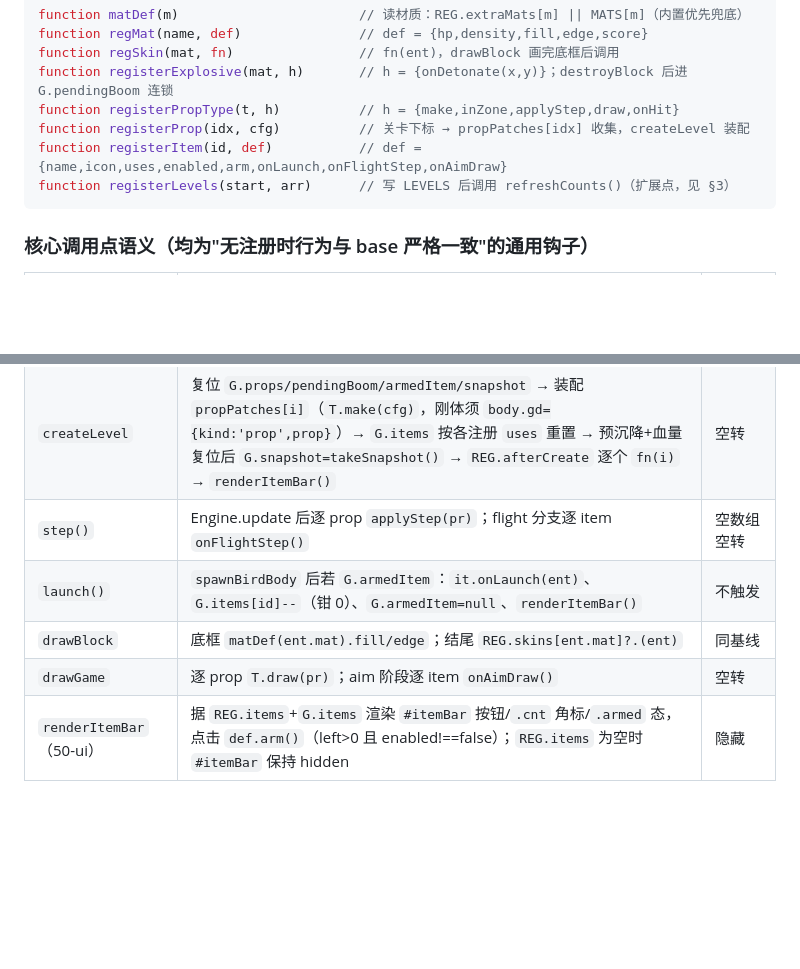
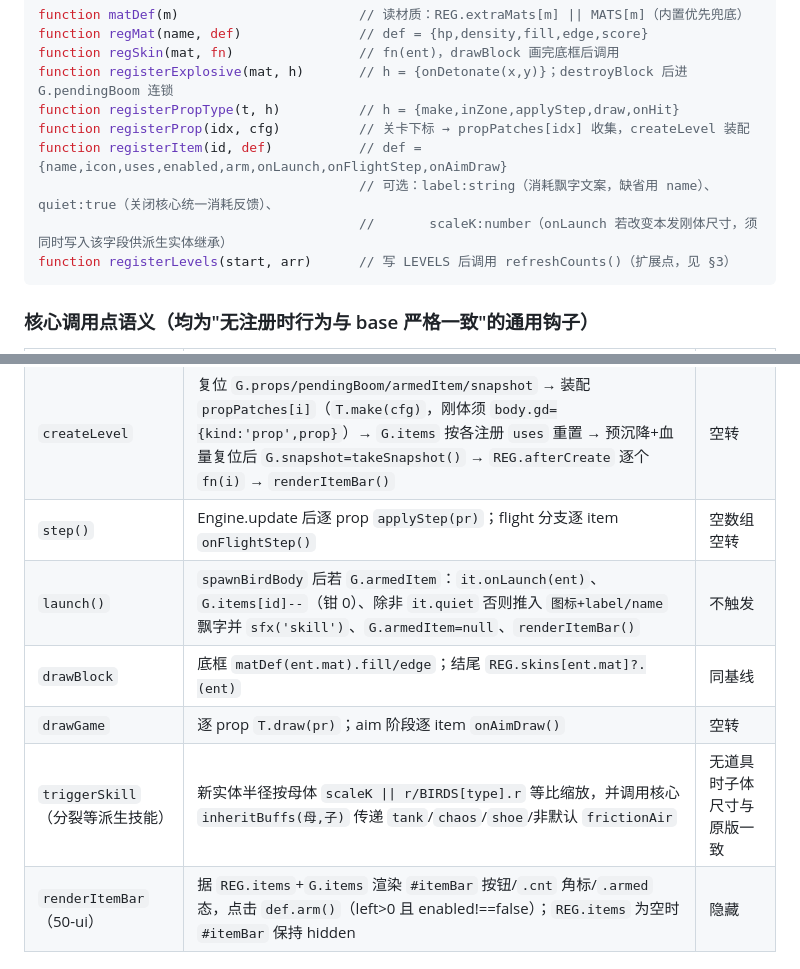
Before and after one commit to MatikaneMeika/AngryUma, a Markdown page: dev/CONTRACTS.md, 2 parts joined by grey strips. Drawn GitHub-style; blank space fills up the shorter version.

````diff
--- a/dev/CONTRACTS.md
+++ b/dev/CONTRACTS.md
@@ -37,6 +37,8 @@ function registerExplosive(mat, h)       // h = {onDetonate(x,y)}；destroyBlock
 function registerPropType(t, h)          // h = {make,inZone,applyStep,draw,onHit}
 function registerProp(idx, cfg)          // 关卡下标 → propPatches[idx] 收集，createLevel 装配
 function registerItem(id, def)           // def = {name,icon,uses,enabled,arm,onLaunch,onFlightStep,onAimDraw}
+                                         // 可选：label:string（消耗飘字文案，缺省用 name）、quiet:true（关闭核心统一消耗反馈）、
+                                         //       scaleK:number（onLaunch 若改变本发刚体尺寸，须同时写入该字段供派生实体继承）
 function registerLevels(start, arr)      // 写 LEVELS 后调用 refreshCounts()（扩展点，见 §3）
 ```
 
@@ -51,9 +53,10 @@ function registerLevels(start, arr)      // 写 LEVELS 后调用 refreshCounts()
 | `collisionStart` | 任一 body 为 prop → `REG.propTypes[type].onHit(prop, otherBody, rel)`（**扩展：附带第三参 rel 相对速度**，不写第三参的旧 handler 兼容） | 不触发 |
 | `createLevel` | 复位 `G.props/pendingBoom/armedItem/snapshot` → 装配 `propPatches[i]`（`T.make(cfg)`，刚体须 `body.gd={kind:'prop',prop}`）→ `G.items` 按各注册 `uses` 重置 → 预沉降+血量复位后 `G.snapshot=takeSnapshot()` → `REG.afterCreate` 逐个 `fn(i)` → `renderItemBar()` | 空转 |
 | `step()` | Engine.update 后逐 prop `applyStep(pr)`；flight 分支逐 item `onFlightStep()` | 空数组空转 |
-| `launch()` | `spawnBirdBody` 后若 `G.armedItem`：`it.onLaunch(ent)`、`G.items[id]--`（钳 0）、`G.armedItem=null`、`renderItemBar()` | 不触发 |
+| `launch()` | `spawnBirdBody` 后若 `G.armedItem`：`it.onLaunch(ent)`、`G.items[id]--`（钳 0）、除非 `it.quiet` 否则推入 `图标+label/name` 飘字并 `sfx('skill')`、`G.armedItem=null`、`renderItemBar()` | 不触发 |
 | `drawBlock` | 底框 `matDef(ent.mat).fill/edge`；结尾 `REG.skins[ent.mat]?.(ent)` | 同基线 |
 | `drawGame` | 逐 prop `T.draw(pr)`；aim 阶段逐 item `onAimDraw()` | 空转 |
+| `triggerSkill`（分裂等派生技能） | 新实体半径按母体 `scaleK \|\| r/BIRDS[type].r` 等比缩放，并调用核心 `inheritBuffs(母,子)` 传递 `tank`/`chaos`/`shoe`/非默认 `frictionAir` | 无道具时子体尺寸与原版一致 |
 | `renderItemBar`（50-ui） | 据 `REG.items`+`G.items` 渲染 `#itemBar` 按钮/`.cnt` 角标/`.armed` 态，点击 `def.arm()`（left>0 且 enabled!==false）；`REG.items` 为空时 `#itemBar` 保持 hidden | 隐藏 |
 
 ### G 新增字段（30-engine，供 B/C 只读/按语义使用）
````
Also changed, not shown: dev/FIX-PLAN-A-01.md (+22 -0 lines), dev/STATUS.md (+6 -0 lines).
